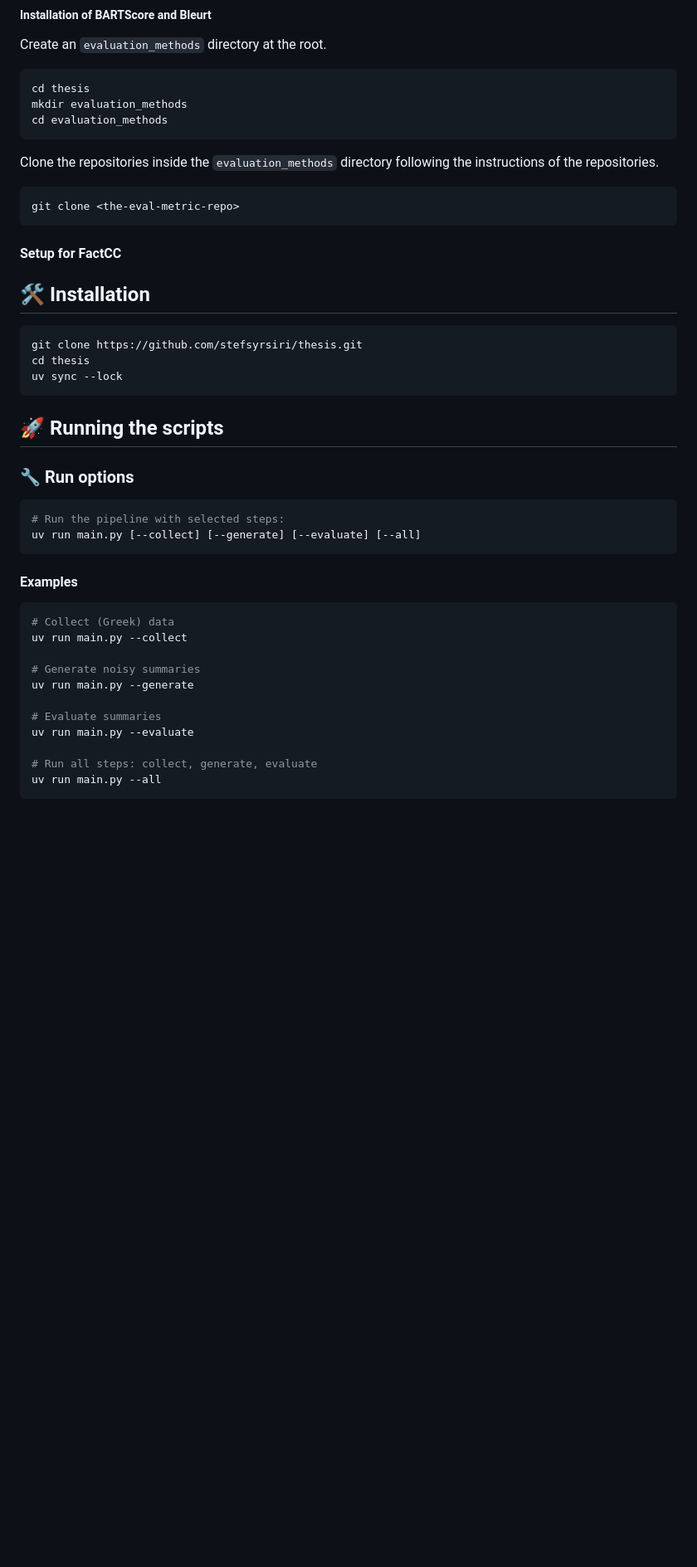
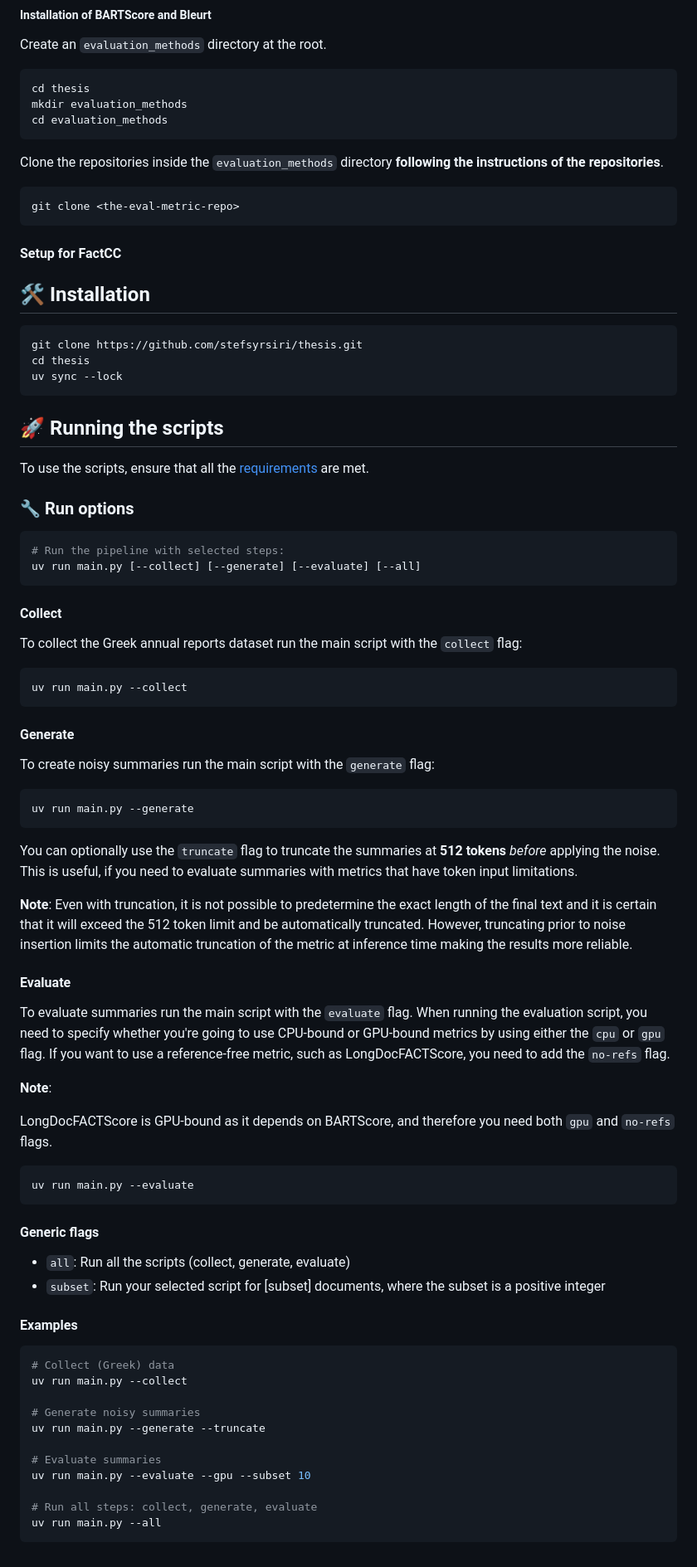
Before and after one commit to stefsyrsiri/financial-summarization-meta-evaluation, a Markdown page: README.md, the part around one of its changes. Shown at 83% size. GitHub-like rendering; blank space fills up the shorter version.

Commit message:
docs: Added more explanations for the scripts and the CLI arguments.

````diff
--- a/README.md
+++ b/README.md
@@ -109,7 +127,7 @@ mkdir evaluation_methods
 cd evaluation_methods
 ```
 
-Clone the repositories inside the `evaluation_methods` directory following the instructions of the repositories.
+Clone the repositories inside the `evaluation_methods` directory **following the instructions of the repositories**.
 
 ```bash
 git clone <the-eval-metric-repo>
@@ -127,12 +145,52 @@ uv sync --lock
 
 ## 🚀 Running the scripts
 
+To use the scripts, ensure that all the [requirements](#requirements) are met.
+
 ### 🔧 Run options
 
 ```sh
 # Run the pipeline with selected steps:
 uv run main.py [--collect] [--generate] [--evaluate] [--all]
 ```
+
+#### Collect
+
+To collect the Greek annual reports dataset run the main script with the `collect` flag:
+
+```bash
+uv run main.py --collect
+```
+
+#### Generate
+
+To create noisy summaries run the main script with the `generate` flag:
+
+```bash
+uv run main.py --generate
+```
+
+You can optionally use the `truncate` flag to truncate the summaries at **512 tokens** *before* applying the noise. This is useful, if you need to evaluate summaries with metrics that have token input limitations.
+
+**Note**:
+Even with truncation, it is not possible to predetermine the exact length of the final text and it is certain that it will exceed the 512 token limit and be automatically truncated. However, truncating prior to noise insertion limits the automatic truncation of the metric at inference time making the results more reliable.
+
+#### Evaluate
+
+To evaluate summaries run the main script with the `evaluate` flag. When running the evaluation script, you need to specify whether you're going to use CPU-bound or GPU-bound metrics by using either the `cpu` or `gpu` flag. If you want to use a reference-free metric, such as LongDocFACTScore, you need to add the `no-refs` flag.
+
+**Note**:
+
+LongDocFACTScore is GPU-bound as it depends on BARTScore, and therefore you need both `gpu` and `no-refs` flags.
+
+```bash
+uv run main.py --evaluate
+```
+
+#### Generic flags
+
+- `all`: Run all the scripts (collect, generate, evaluate)
+- `subset`: Run your selected script for [subset] documents, where the subset is a positive integer
 
 #### Examples
 
@@ -141,10 +199,10 @@ uv run main.py [--collect] [--generate] [--evaluate] [--all]
 uv run main.py --collect
 
 # Generate noisy summaries
-uv run main.py --generate
+uv run main.py --generate --truncate
 
 # Evaluate summaries
-uv run main.py --evaluate
+uv run main.py --evaluate --gpu --subset 10
 
 # Run all steps: collect, generate, evaluate
 uv run main.py --all
````
Also changed, not shown: other parts of README.md (+24 -6 lines).
